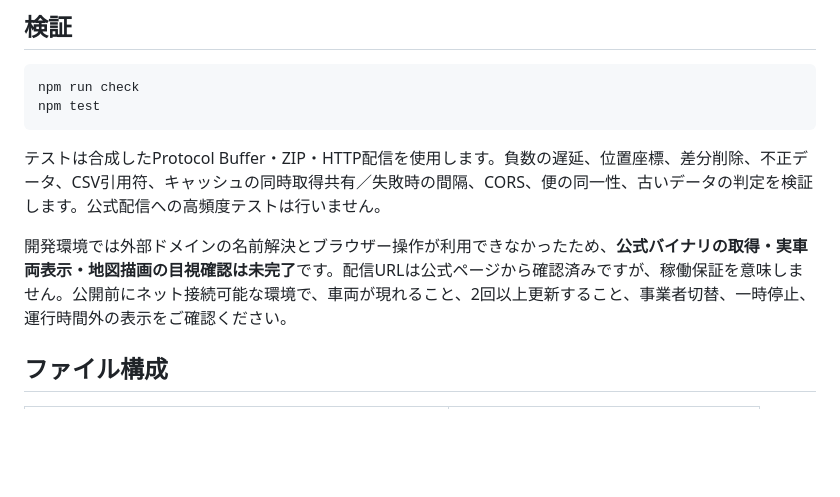
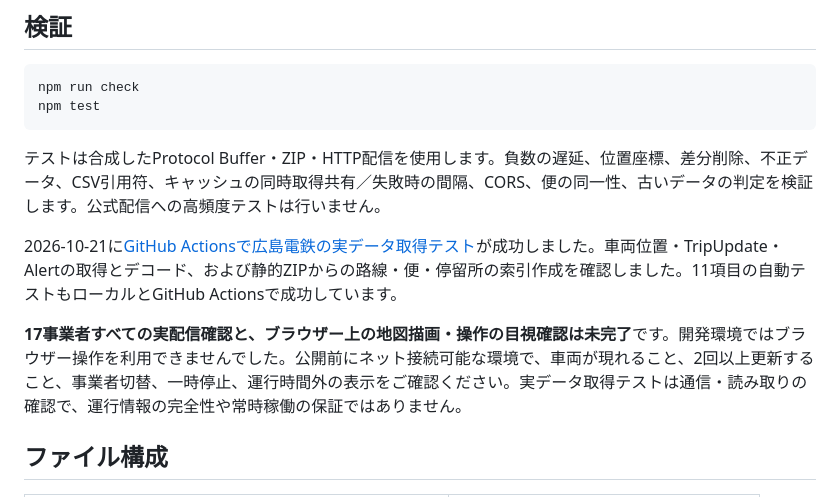
Before and after one commit to ShungChang/hiroshima-bus-live, a Markdown page: README.md, the part around the change. Drawn GitHub-style; blank space fills up the shorter version.

Commit message:
Record successful official Hiroden feed verification

```diff
--- a/README.md
+++ b/README.md
@@ -84,7 +84,9 @@ npm test
 
 テストは合成したProtocol Buffer・ZIP・HTTP配信を使用します。負数の遅延、位置座標、差分削除、不正データ、CSV引用符、キャッシュの同時取得共有／失敗時の間隔、CORS、便の同一性、古いデータの判定を検証します。公式配信への高頻度テストは行いません。
 
-開発環境では外部ドメインの名前解決とブラウザー操作が利用できなかったため、**公式バイナリの取得・実車両表示・地図描画の目視確認は未完了**です。配信URLは公式ページから確認済みですが、稼働保証を意味しません。公開前にネット接続可能な環境で、車両が現れること、2回以上更新すること、事業者切替、一時停止、運行時間外の表示をご確認ください。
+2026-10-21に[GitHub Actionsで広島電鉄の実データ取得テスト](https://github.com/ShungChang/hiroshima-bus-live/actions/runs/39590993197)が成功しました。車両位置・TripUpdate・Alertの取得とデコード、および静的ZIPからの路線・便・停留所の索引作成を確認しました。11項目の自動テストもローカルとGitHub Actionsで成功しています。
+
+**17事業者すべての実配信確認と、ブラウザー上の地図描画・操作の目視確認は未完了**です。開発環境ではブラウザー操作を利用できませんでした。公開前にネット接続可能な環境で、車両が現れること、2回以上更新すること、事業者切替、一時停止、運行時間外の表示をご確認ください。実データ取得テストは通信・読み取りの確認で、運行情報の完全性や常時稼働の保証ではありません。
 
 ## ファイル構成
 
```
